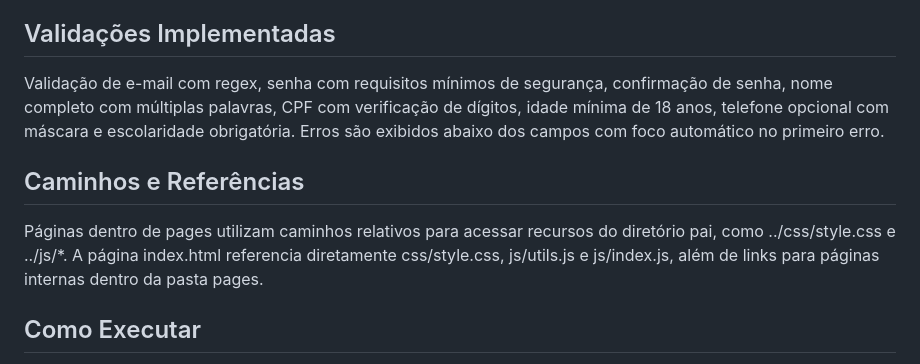
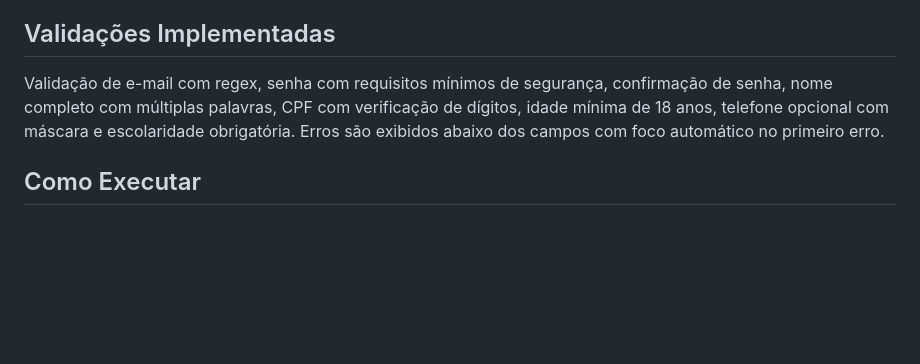
Before and after one commit to mariajuliapessoa/NexusTI, a Markdown page: READme.md, the part around the change. Drawn GitHub-style; blank space fills up the shorter version.

```diff
--- a/READme.md
+++ b/READme.md
@@ -67,10 +67,6 @@ Painel de serviços com acesso restrito, seleção de serviços com cálculo aut
 
 Validação de e-mail com regex, senha com requisitos mínimos de segurança, confirmação de senha, nome completo com múltiplas palavras, CPF com verificação de dígitos, idade mínima de 18 anos, telefone opcional com máscara e escolaridade obrigatória. Erros são exibidos abaixo dos campos com foco automático no primeiro erro.
 
-## Caminhos e Referências
-
-Páginas dentro de pages utilizam caminhos relativos para acessar recursos do diretório pai, como ../css/style.css e ../js/*. A página index.html referencia diretamente css/style.css, js/utils.js e js/index.js, além de links para páginas internas dentro da pasta pages.
-
 ## Como Executar
 
 O projeto deve ser executado em servidor local devido ao uso de módulos JavaScript e embed de vídeo. Abrir via file:// pode causar erros.
```
